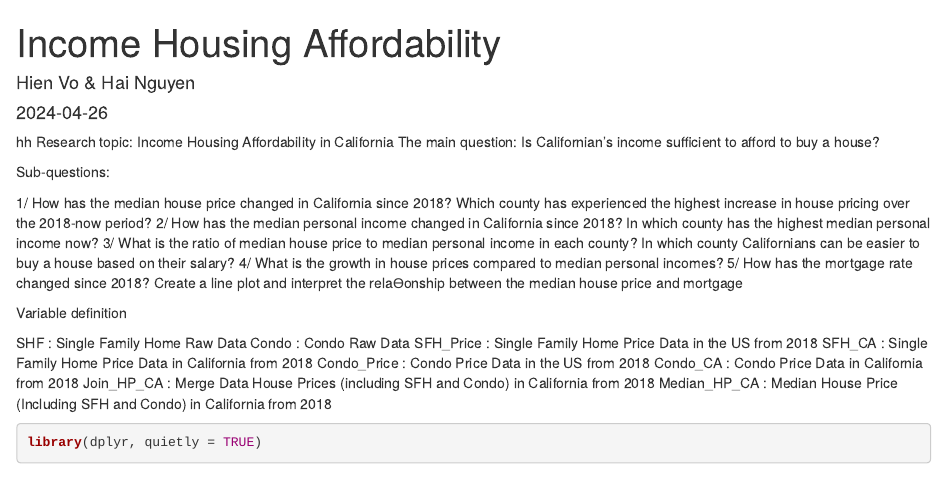
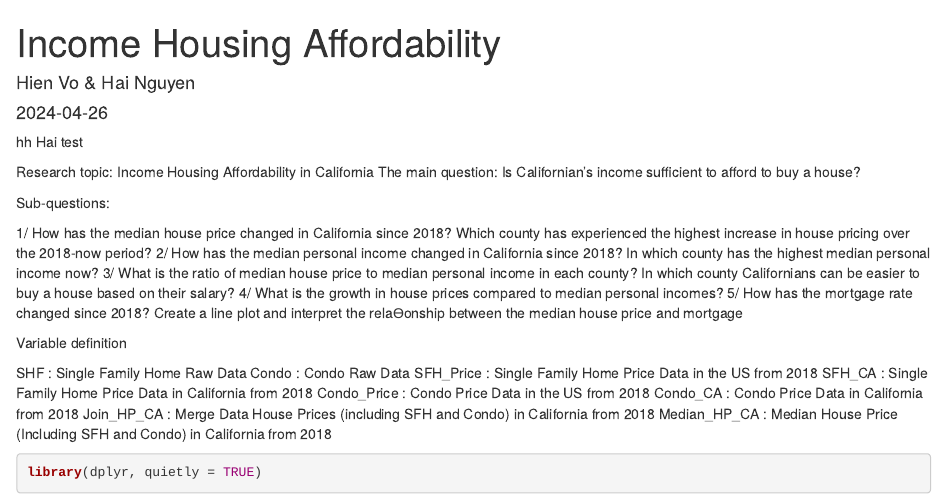
Before and after one commit to Hai2610/167R, an R Markdown document (Income Housing Affordability (2).Rmd): the page in a window 1100 px wide, from its top. Rendered offline with R 4.5, knitr and Pandoc, with nearby package versions; some code elsewhere in the file could not run offline.

Commit message:
Update Income Housing Affordability (2).Rmd

```diff
--- a/Income Housing Affordability (2).Rmd
+++ b/Income Housing Affordability (2).Rmd
@@ -5,6 +5,8 @@ date: "2024-04-26"
 output: html_document
 ---
 hh
+Hai test
+
 Research topic: Income Housing Affordability in California
 The main question: Is Californian’s income sufficient to afford to buy a house?
 
```
